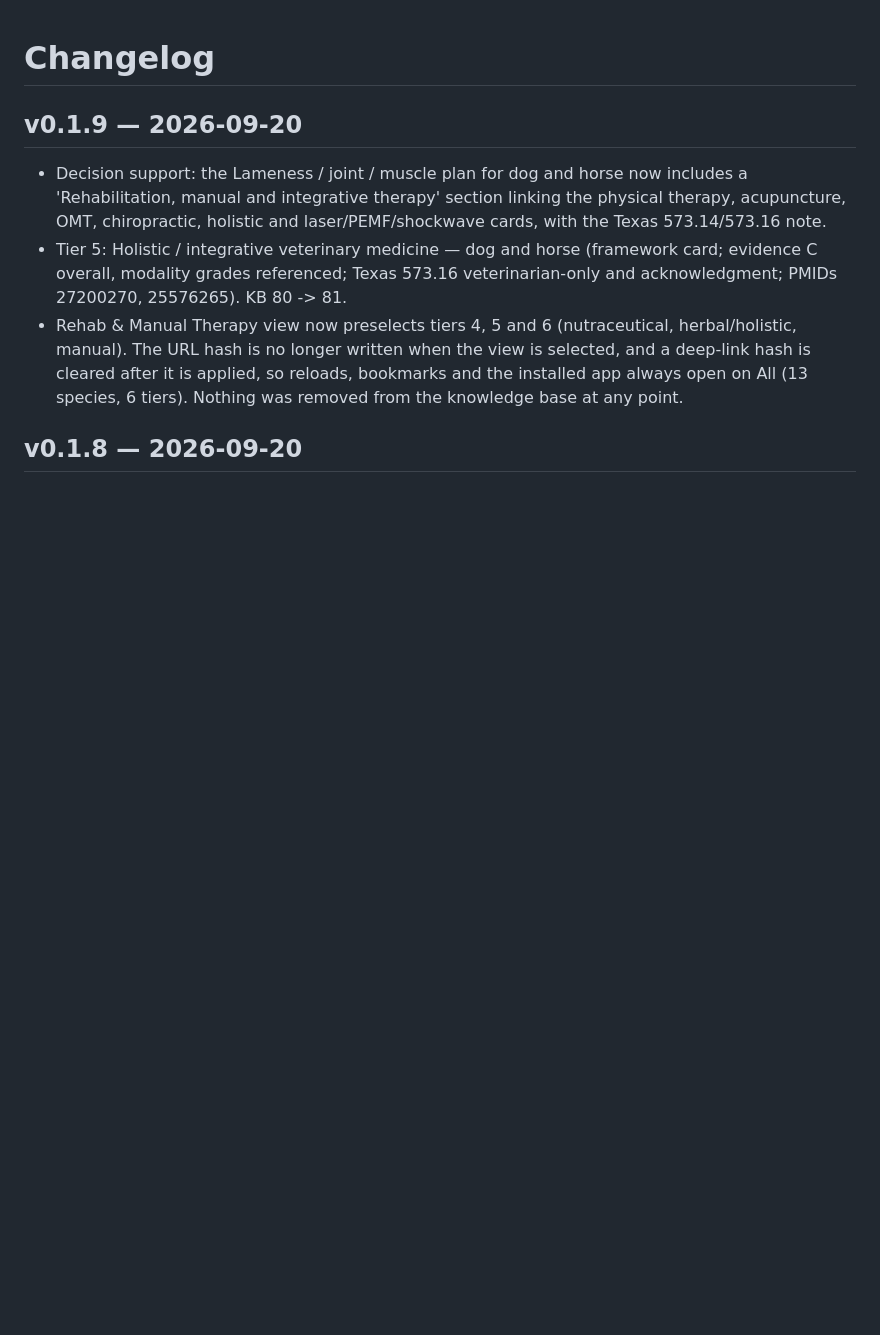
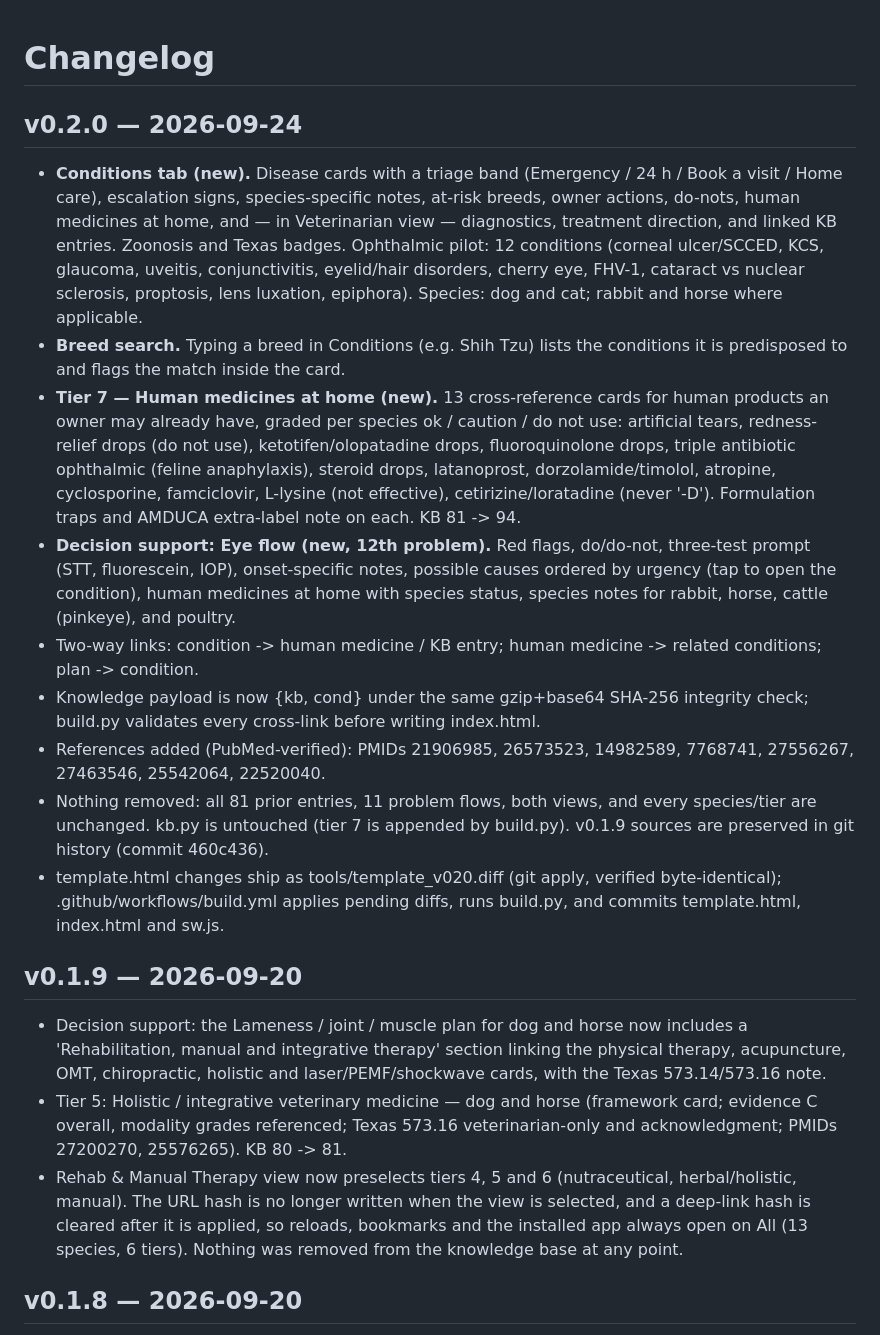
Before and after one commit to choij1104/silent-medic-vet, a Markdown page: CHANGELOG.md, the part around the change. Rendered like a GitHub page; blank space fills up the shorter version.

Commit message:
v0.2.0: changelog

```diff
--- a/CHANGELOG.md
+++ b/CHANGELOG.md
@@ -1,4 +1,15 @@
 # Changelog
+
+## v0.2.0 — 2026-09-24
+- **Conditions tab (new).** Disease cards with a triage band (Emergency / 24 h / Book a visit / Home care), escalation signs, species-specific notes, at-risk breeds, owner actions, do-nots, human medicines at home, and — in Veterinarian view — diagnostics, treatment direction, and linked KB entries. Zoonosis and Texas badges. Ophthalmic pilot: 12 conditions (corneal ulcer/SCCED, KCS, glaucoma, uveitis, conjunctivitis, eyelid/hair disorders, cherry eye, FHV-1, cataract vs nuclear sclerosis, proptosis, lens luxation, epiphora). Species: dog and cat; rabbit and horse where applicable.
+- **Breed search.** Typing a breed in Conditions (e.g. Shih Tzu) lists the conditions it is predisposed to and flags the match inside the card.
+- **Tier 7 — Human medicines at home (new).** 13 cross-reference cards for human products an owner may already have, graded per species ok / caution / do not use: artificial tears, redness-relief drops (do not use), ketotifen/olopatadine drops, fluoroquinolone drops, triple antibiotic ophthalmic (feline anaphylaxis), steroid drops, latanoprost, dorzolamide/timolol, atropine, cyclosporine, famciclovir, L-lysine (not effective), cetirizine/loratadine (never '-D'). Formulation traps and AMDUCA extra-label note on each. KB 81 -> 94.
+- **Decision support: Eye flow (new, 12th problem).** Red flags, do/do-not, three-test prompt (STT, fluorescein, IOP), onset-specific notes, possible causes ordered by urgency (tap to open the condition), human medicines at home with species status, species notes for rabbit, horse, cattle (pinkeye), and poultry.
+- Two-way links: condition -> human medicine / KB entry; human medicine -> related conditions; plan -> condition.
+- Knowledge payload is now {kb, cond} under the same gzip+base64 SHA-256 integrity check; build.py validates every cross-link before writing index.html.
+- References added (PubMed-verified): PMIDs 21906985, 26573523, 14982589, 7768741, 27556267, 27463546, 25542064, 22520040.
+- Nothing removed: all 81 prior entries, 11 problem flows, both views, and every species/tier are unchanged. kb.py is untouched (tier 7 is appended by build.py). v0.1.9 sources are preserved in git history (commit 460c436).
+- template.html changes ship as tools/template_v020.diff (git apply, verified byte-identical); .github/workflows/build.yml applies pending diffs, runs build.py, and commits template.html, index.html and sw.js.
 
 ## v0.1.9 — 2026-09-20
 - Decision support: the Lameness / joint / muscle plan for dog and horse now includes a 'Rehabilitation, manual and integrative therapy' section linking the physical therapy, acupuncture, OMT, chiropractic, holistic and laser/PEMF/shockwave cards, with the Texas 573.14/573.16 note.
```
